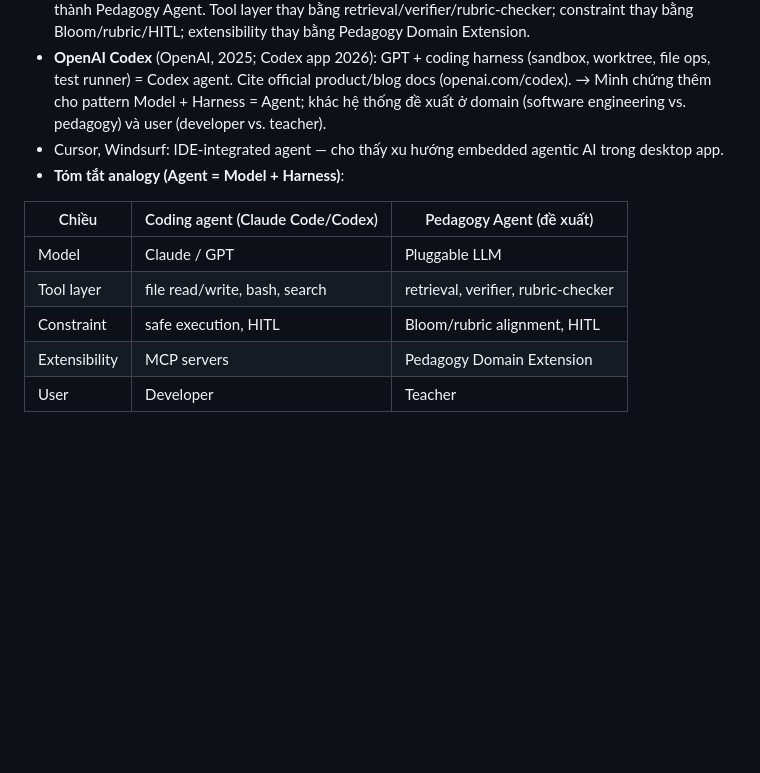
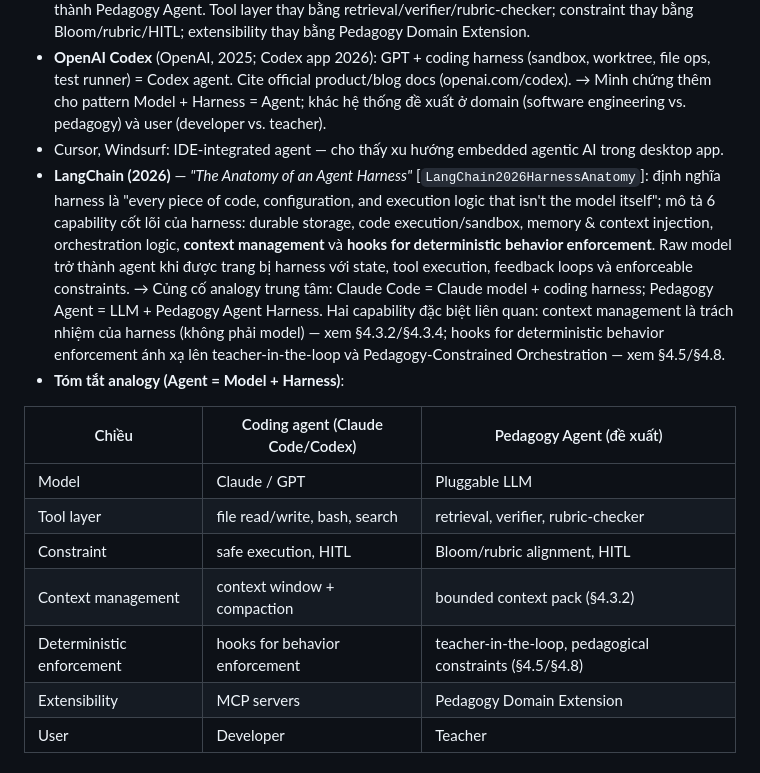
Before and after one commit to phuongbv00/alignmentgraph-isd, a Markdown page: docs/2_lit-review.md, the part around the change. Rendered like a GitHub page; blank space fills up the shorter version.

Commit message:
docs: add LangChain harness anatomy reference to §3.3
- Add LangChain (2026) "The Anatomy of an Agent Harness" citation with 6 harness capabilities
- Introduce "hooks for deterministic behavior enforcement" term mapping to HITL/Pedagogy-Constrained Orchestration
- Explicitly state context management as harness responsibility (not model)
- Expand analogy table with Context management and Deterministic enforcement rows

https://claude.ai/code/session_01ArgPanNB4FsNssapWTnfLC

```diff
--- a/docs/2_lit-review.md
+++ b/docs/2_lit-review.md
@@ -32,6 +32,7 @@ Phần này cần định nghĩa rõ vì nhiều bài dùng lẫn lộn:
 - **Claude Code** (Anthropic, 2025): Claude model + coding harness (tool: file read/write, bash, search; HITL: hỏi trước khi thực thi lệnh nguy hiểm; execution loop; MCP extensibility) = Claude Code agent. Cite official docs/product page (docs.anthropic.com/en/docs/claude-code/overview). → **Analogy chính**: harness biến Claude (model) thành Claude Code (agent); tương tự, Pedagogy Agent Harness biến LLM thành Pedagogy Agent. Tool layer thay bằng retrieval/verifier/rubric-checker; constraint thay bằng Bloom/rubric/HITL; extensibility thay bằng Pedagogy Domain Extension.
 - **OpenAI Codex** (OpenAI, 2025; Codex app 2026): GPT + coding harness (sandbox, worktree, file ops, test runner) = Codex agent. Cite official product/blog docs (openai.com/codex). → Minh chứng thêm cho pattern Model + Harness = Agent; khác hệ thống đề xuất ở domain (software engineering vs. pedagogy) và user (developer vs. teacher).
 - Cursor, Windsurf: IDE-integrated agent — cho thấy xu hướng embedded agentic AI trong desktop app.
+- **LangChain (2026)** — *"The Anatomy of an Agent Harness"* \[`LangChain2026HarnessAnatomy`\]: định nghĩa harness là "every piece of code, configuration, and execution logic that isn't the model itself"; mô tả 6 capability cốt lõi của harness: durable storage, code execution/sandbox, memory & context injection, orchestration logic, **context management** và **hooks for deterministic behavior enforcement**. Raw model trở thành agent khi được trang bị harness với state, tool execution, feedback loops và enforceable constraints. → Củng cố analogy trung tâm: Claude Code = Claude model + coding harness; Pedagogy Agent = LLM + Pedagogy Agent Harness. Hai capability đặc biệt liên quan: context management là trách nhiệm của harness (không phải model) — xem §4.3.2/§4.3.4; hooks for deterministic behavior enforcement ánh xạ lên teacher-in-the-loop và Pedagogy-Constrained Orchestration — xem §4.5/§4.8.
 - **Tóm tắt analogy (Agent = Model + Harness)**:
 
 | Chiều | Coding agent (Claude Code/Codex) | Pedagogy Agent (đề xuất) |
@@ -39,6 +40,8 @@ Phần này cần định nghĩa rõ vì nhiều bài dùng lẫn lộn:
 | Model | Claude / GPT | Pluggable LLM |
 | Tool layer | file read/write, bash, search | retrieval, verifier, rubric-checker |
 | Constraint | safe execution, HITL | Bloom/rubric alignment, HITL |
+| Context management | context window + compaction | bounded context pack (§4.3.2) |
+| Deterministic enforcement | hooks for behavior enforcement | teacher-in-the-loop, pedagogical constraints (§4.5/§4.8) |
 | Extensibility | MCP servers | Pedagogy Domain Extension |
 | User | Developer | Teacher |
 
```
